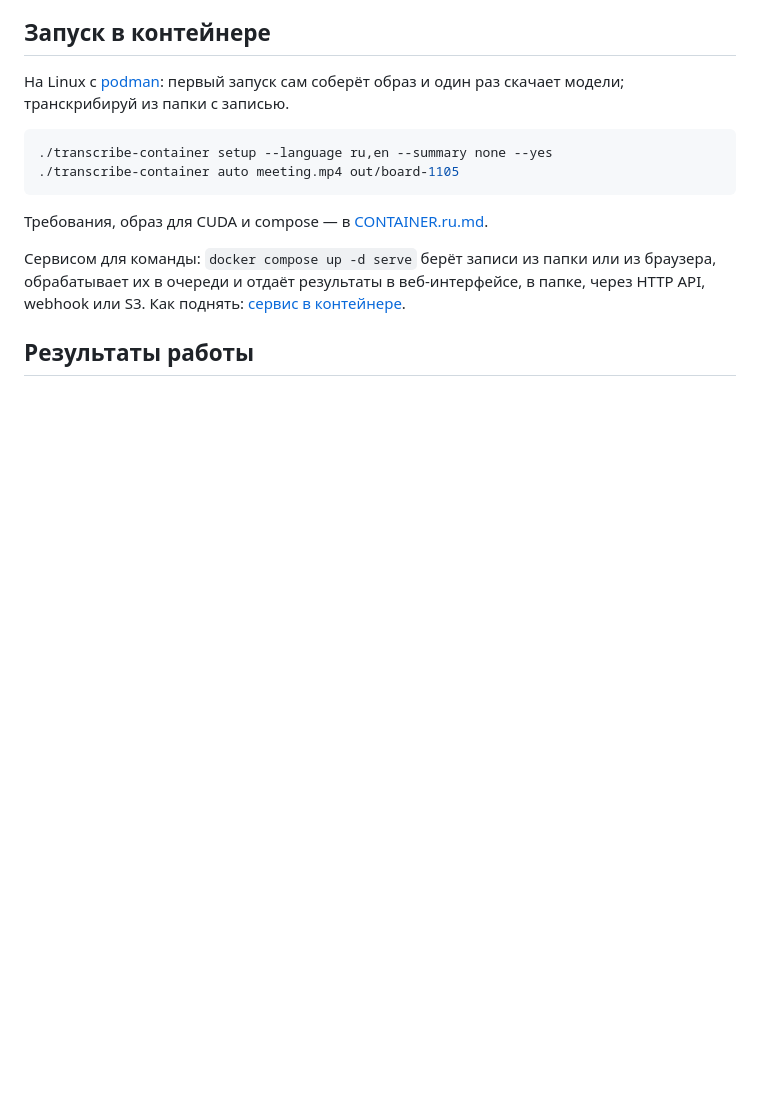
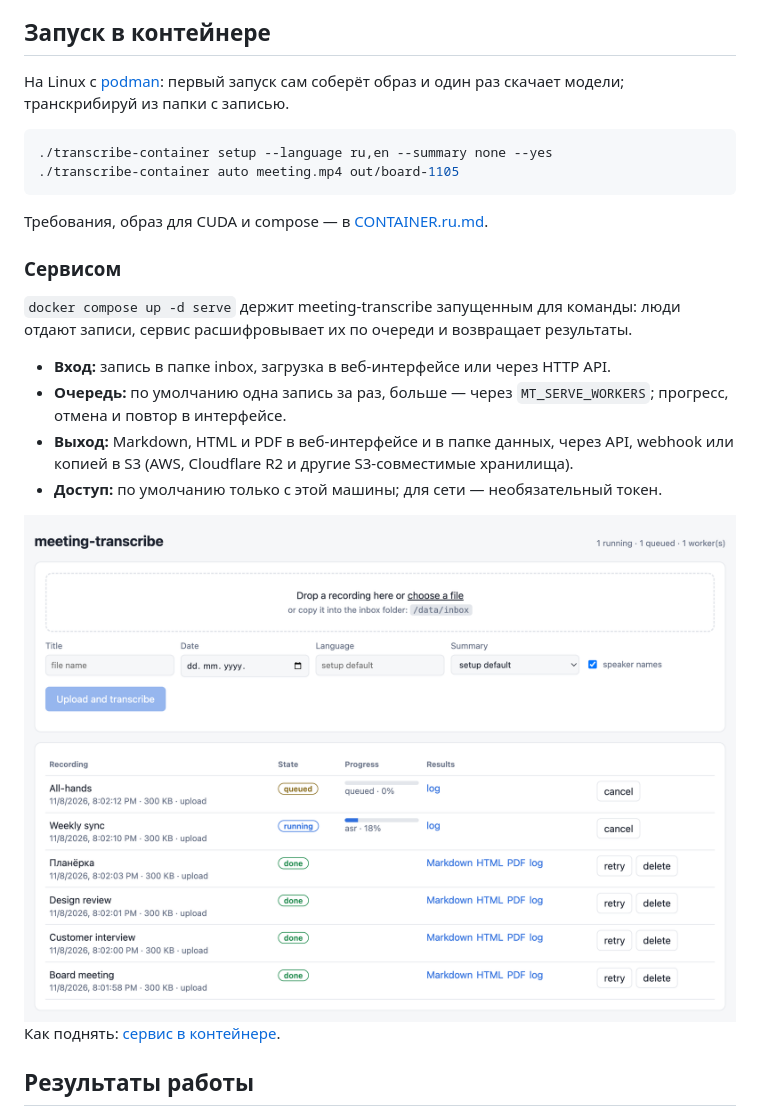
Before and after one commit to Begemot34/meeting-transcribe, a Markdown page: README.ru.md, the part around the change. GitHub-like rendering; pictures changed too: docs/serve-light.png (added); blank space fills up the shorter version.

Commit message:
README: the service in short, with a screenshot of its web UI
Co-Authored-By: Claude Opus 5.5 <noreply@anthropic.com>

```diff
--- a/README.ru.md
+++ b/README.ru.md
@@ -70,9 +70,24 @@ git clone https://github.com/Begemot34/meeting-transcribe.git && cd meeting-tran
 
 Требования, образ для CUDA и compose — в [CONTAINER.ru.md](CONTAINER.ru.md).
 
-Сервисом для команды: `docker compose up -d serve` берёт записи из папки или из браузера, обрабатывает их в
-очереди и отдаёт результаты в веб-интерфейсе, в папке, через HTTP API, webhook или S3. Как поднять:
-[сервис в контейнере](CONTAINER.ru.md#сервис).
+### Сервисом
+
+`docker compose up -d serve` держит meeting-transcribe запущенным для команды: люди отдают записи, сервис
+расшифровывает их по очереди и возвращает результаты.
+
+- **Вход:** запись в папке inbox, загрузка в веб-интерфейсе или через HTTP API.
+- **Очередь:** по умолчанию одна запись за раз, больше — через `MT_SERVE_WORKERS`; прогресс, отмена и повтор в
+  интерфейсе.
+- **Выход:** Markdown, HTML и PDF в веб-интерфейсе и в папке данных, через API, webhook или копией в S3 (AWS,
+  Cloudflare R2 и другие S3-совместимые хранилища).
+- **Доступ:** по умолчанию только с этой машины; для сети — необязательный токен.
+
+<picture>
+  <source media="(prefers-color-scheme: dark)" srcset="docs/serve-dark.png">
+  <img src="docs/serve-light.png" width="900" alt="Веб-интерфейс сервиса: зона загрузки и очередь записей с прогрессом и ссылками на результаты">
+</picture>
+
+Как поднять: [сервис в контейнере](CONTAINER.ru.md#сервис).
 
 ## Результаты работы
 
```
Also changed, not shown: README.md (+17 -3 lines), docs/serve-dark.png (added).
